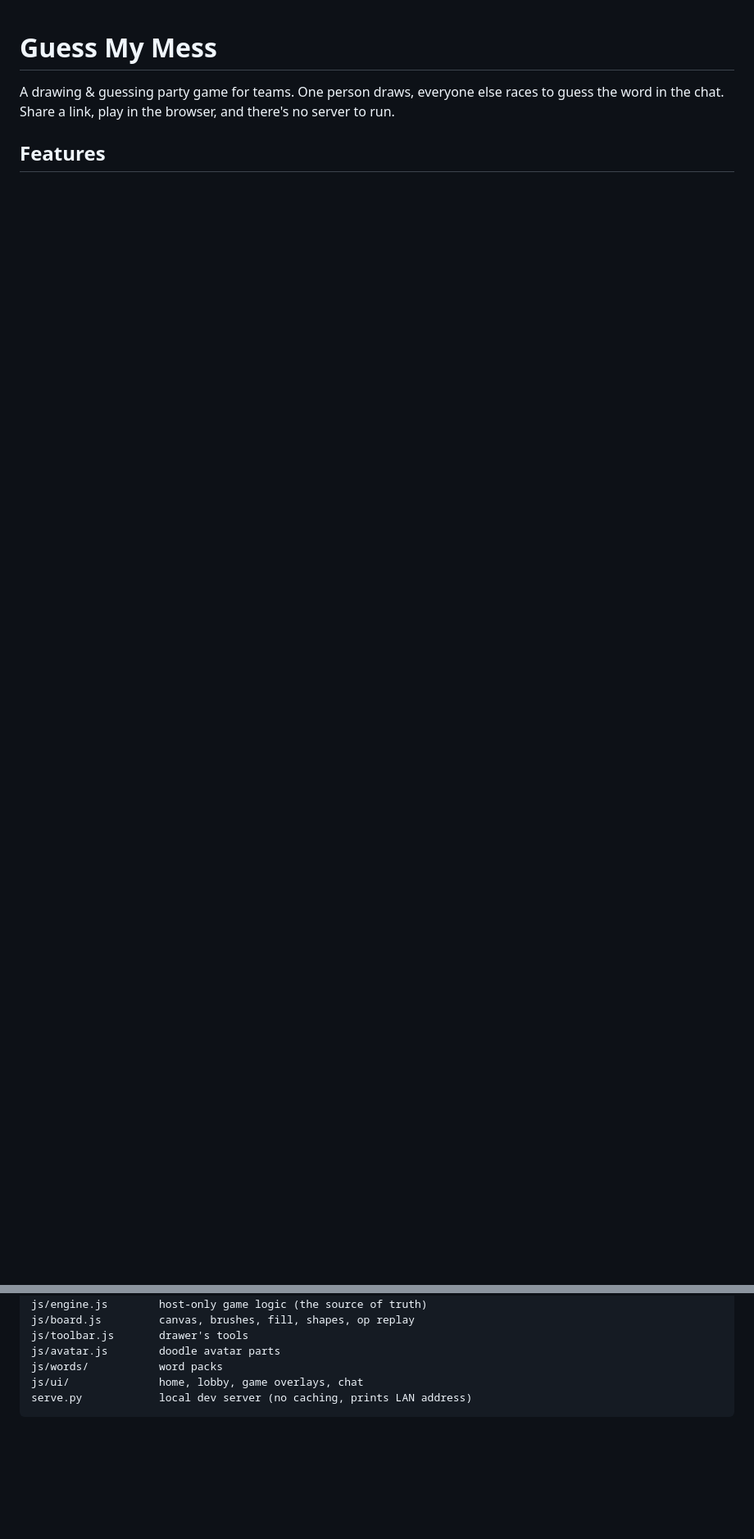
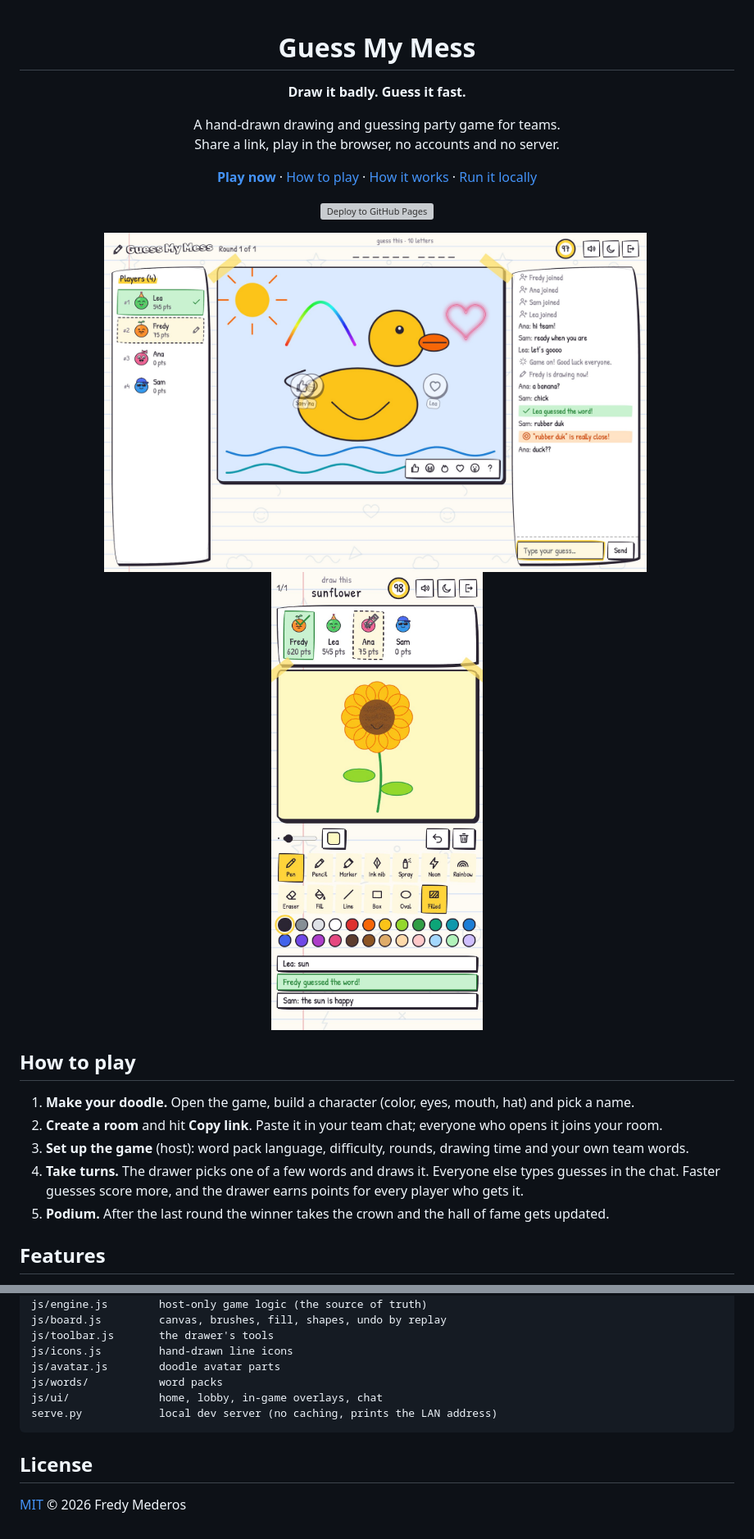
Before and after one commit to fredy-mederos/guess_my_mess, a Markdown page: README.md, 2 parts joined by grey strips. Shown: that part at 82% size. GitHub-like rendering; pictures changed too: docs/screenshots/desktop.jpg (added), docs/screenshots/mobile.jpg (added); blank space fills up the shorter version; grey boxes are pictures that could not be loaded.

````diff
--- a/README.md
+++ b/README.md
@@ -1,7 +3,27 @@
 # Guess My Mess
 
-A drawing & guessing party game for teams. One person draws, everyone else races to guess
-the word in the chat. Share a link, play in the browser, and there's no server to run.
+**Draw it badly. Guess it fast.**
+
+A hand-drawn drawing and guessing party game for teams.<br>
+Share a link, play in the browser, no accounts and no server.
+
+**[Play now](https://fredy-mederos.github.io/guess_my_mess/)** · [How to play](#how-to-play) · [How it works](#how-it-works) · [Run it locally](#run-it-locally)
+
+[![Deploy to GitHub Pages](https://github.com/fredy-mederos/guess_my_mess/actions/workflows/deploy.yml/badge.svg)](https://github.com/fredy-mederos/guess_my_mess/actions/workflows/deploy.yml)
+
+<img src="docs/screenshots/desktop.jpg" alt="Desktop: guessing a rubber duck drawing while the chat fills with guesses" width="76%">&nbsp;
+<img src="docs/screenshots/mobile.jpg" alt="Phone: drawing a sunflower with every tool in reach" width="21.5%">
+
+</div>
+
+## How to play
+
+1. **Make your doodle.** Open the game, build a character (color, eyes, mouth, hat) and pick a name.
+2. **Create a room** and hit **Copy link**. Paste it in your team chat; everyone who opens it joins your room.
+3. **Set up the game** (host): word pack language, difficulty, rounds, drawing time and your own team words.
+4. **Take turns.** The drawer picks one of a few words and draws it. Everyone else types guesses in the chat.
+   Faster guesses score more, and the drawer earns points for every player who gets it.
+5. **Podium.** After the last round the winner takes the crown and the hall of fame gets updated.
 
 ## Features
 
@@ -76,9 +111,14 @@ js/main.js          boot + glue between network, engine and UI
 js/net.js           PeerJS transport: host star, heartbeats, reconnects
 js/engine.js        host-only game logic (the source of truth)
-js/board.js         canvas, brushes, fill, shapes, op replay
-js/toolbar.js       drawer's tools
+js/board.js         canvas, brushes, fill, shapes, undo by replay
+js/toolbar.js       the drawer's tools
+js/icons.js         hand-drawn line icons
 js/avatar.js        doodle avatar parts
 js/words/           word packs
-js/ui/              home, lobby, game overlays, chat
-serve.py            local dev server (no caching, prints LAN address)
+js/ui/              home, lobby, in-game overlays, chat
+serve.py            local dev server (no caching, prints the LAN address)
 ```
+
+## License
+
+[MIT](LICENSE) © 2026 Fredy Mederos
````
Also changed, not shown: other parts of README.md (+58 -43 lines).
